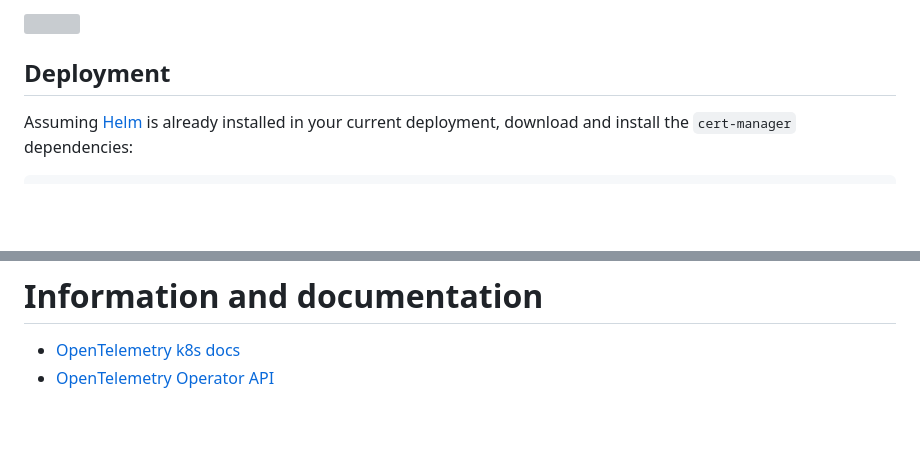
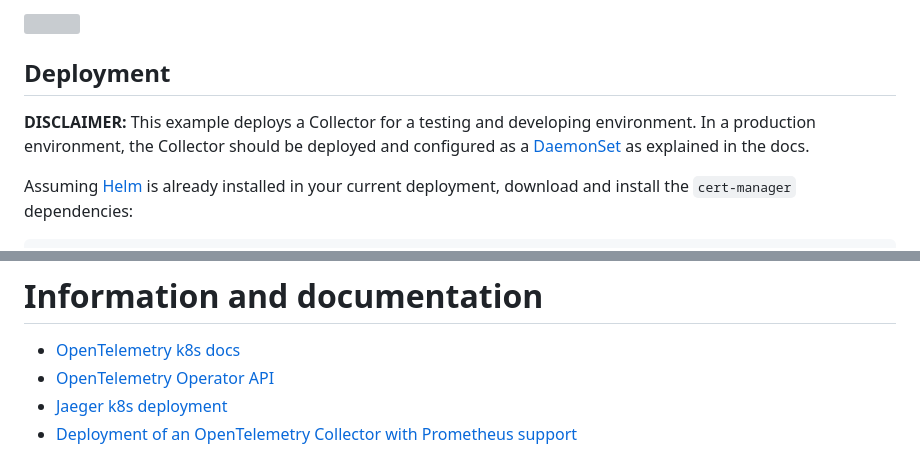
Before and after one commit to MChecaH/node-app, a Markdown page: README.md, 2 parts joined by grey strips. Drawn GitHub-style; blank space fills up the shorter version; grey boxes are pictures that could not be loaded.

```diff
--- a/README.md
+++ b/README.md
@@ -19,6 +19,8 @@ The OpenTelemetry Collector offers a vendor-agnostic agent that receives, proces
 ![](https://opentelemetry.io/docs/collector/img/otel-collector.svg)
 
 ## Deployment
+
+**DISCLAIMER:** This example deploys a Collector for a testing and developing environment. In a production environment, the Collector should be deployed and configured as a [DaemonSet](https://opentelemetry.io/docs/kubernetes/getting-started/#daemonset-collector) as explained in the docs.
 
 Assuming [Helm](https://helm.sh/docs/intro/install/) is already installed in your current deployment, download and install the `cert-manager` dependencies:
 
@@ -197,3 +344,5 @@ To configure the different resources, please refer to the [official documentatio
 
 - [OpenTelemetry k8s docs](https://opentelemetry.io/docs/kubernetes/)
 - [OpenTelemetry Operator API](https://github.com/open-telemetry/opentelemetry-operator/blob/main/docs/api.md)
+- [Jaeger k8s deployment](https://www.jaegertracing.io/docs/1.60/deployment/)
+- [Deployment of an OpenTelemetry Collector with Prometheus support](https://medium.com/@tathagatapaul7/opentelemetry-in-kubernetes-deploying-your-collector-and-metrics-backend-b8ec86ac4a43)
```
Also changed, not shown: other parts of README.md (+145 -0 lines).
